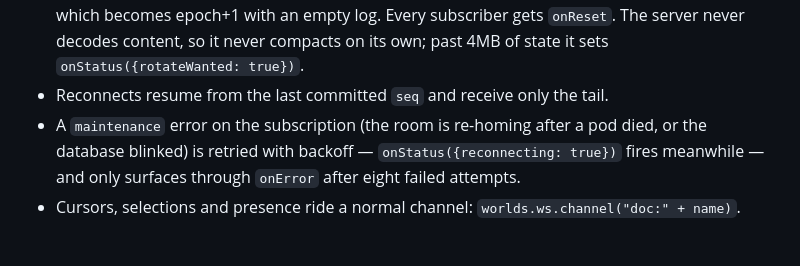
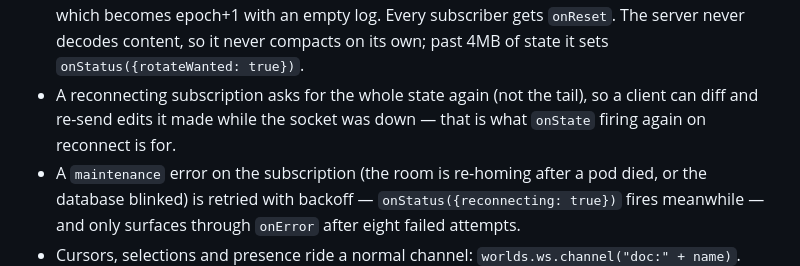
Before and after one commit to enzomaruffa/worlds, a Markdown page: docs/sdk.md, the part around the change. Drawn GitHub-style; blank space fills up the shorter version.

Commit message:
docs(sdk): reconnecting doc subscriptions fetch the full state

```diff
--- a/docs/sdk.md
+++ b/docs/sdk.md
@@ -131,7 +131,9 @@ await transport.ready;
   (`POST /api/v1/docs/<name>/rotate {epoch, state}`), which becomes epoch+1 with an empty
   log. Every subscriber gets `onReset`. The server never decodes content, so it never
   compacts on its own; past 4MB of state it sets `onStatus({rotateWanted: true})`.
-- Reconnects resume from the last committed `seq` and receive only the tail.
+- A reconnecting subscription asks for the whole state again (not the tail), so a client can
+  diff and re-send edits it made while the socket was down — that is what `onState` firing
+  again on reconnect is for.
 - A `maintenance` error on the subscription (the room is re-homing after a pod died, or the
   database blinked) is retried with backoff — `onStatus({reconnecting: true})` fires meanwhile —
   and only surfaces through `onError` after eight failed attempts.
```
